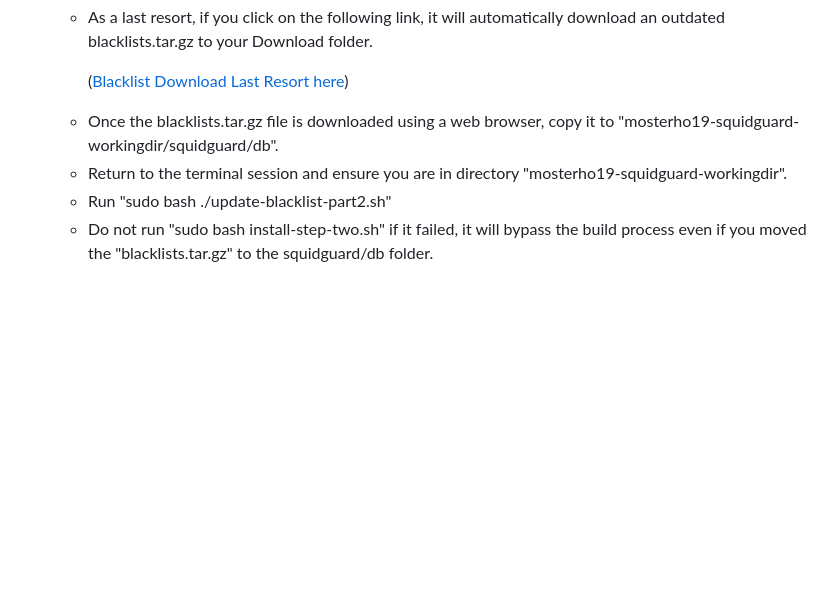
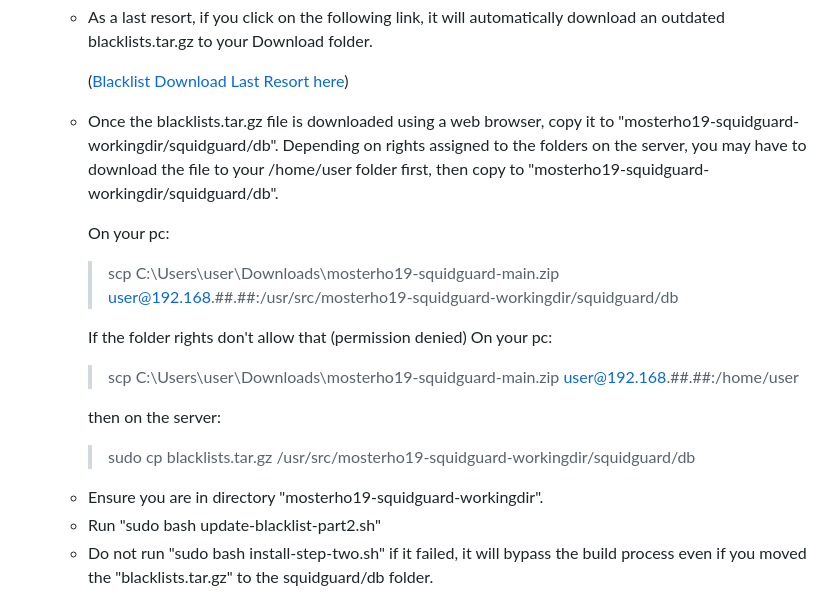
Before and after one commit to mosterho/mosterho19-squidguard, a Markdown page: README.md, the part around the change. GitHub-like rendering; blank space fills up the shorter version.

```diff
--- a/README.md
+++ b/README.md
@@ -171,9 +171,20 @@
 <li>As a last resort, if you click on the following link, it will automatically download an outdated blacklists.tar.gz to your Download folder.
 
 ([Blacklist Download Last Resort here](https://blacklistdownload.blob.core.windows.net/blacklist-copy-dsi-ut-capitole/blacklists.tar.gz))
-<li>Once the blacklists.tar.gz file is downloaded using a web browser, copy it to "mosterho19-squidguard-workingdir/squidguard/db".
-<li>Return to the terminal session and ensure you are in directory "mosterho19-squidguard-workingdir".
-<li>Run "sudo bash ./update-blacklist-part2.sh"</li>
+<li>Once the blacklists.tar.gz file is downloaded using a web browser, copy it to "mosterho19-squidguard-workingdir/squidguard/db". Depending on rights assigned to the folders on the server, you may have to download the file to your /home/user folder first, then copy to "mosterho19-squidguard-workingdir/squidguard/db".
+
+On your pc:
+> scp C:\Users\user\Downloads\mosterho19-squidguard-main.zip user@192.168.##.##:/usr/src/mosterho19-squidguard-workingdir/squidguard/db
+
+If the folder rights don't allow that (permission denied)
+On your pc:
+> scp C:\Users\user\Downloads\mosterho19-squidguard-main.zip user@192.168.##.##:/home/user
+
+then on the server:
+> sudo cp blacklists.tar.gz /usr/src/mosterho19-squidguard-workingdir/squidguard/db
+
+<li>Ensure you are in directory "mosterho19-squidguard-workingdir".
+<li>Run "sudo bash update-blacklist-part2.sh"</li>
 <li>Do not run "sudo bash install-step-two.sh" if it failed, it will bypass the build process even if you moved the "blacklists.tar.gz" to the squidguard/db folder.
 </ul>
 </ol>
```
